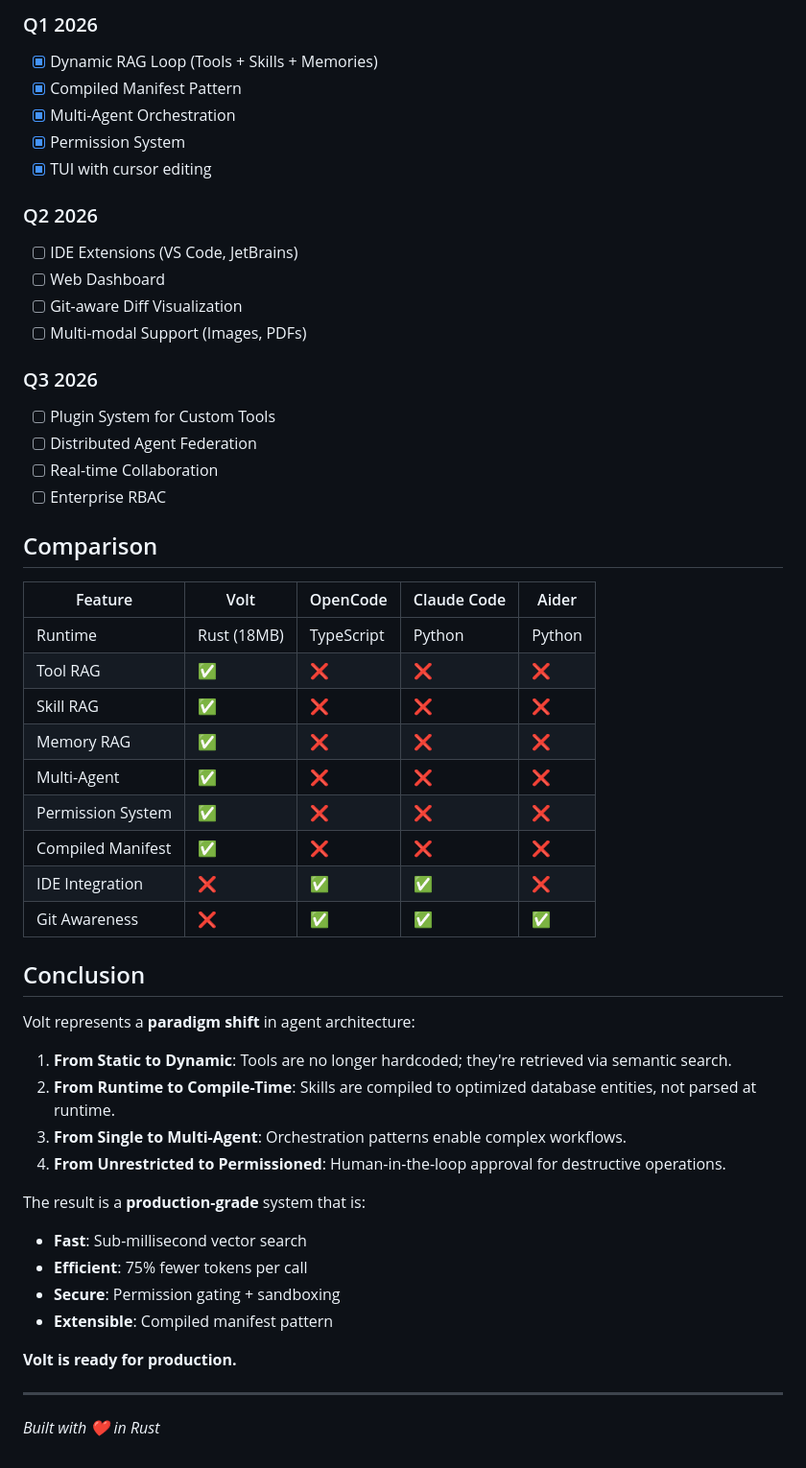
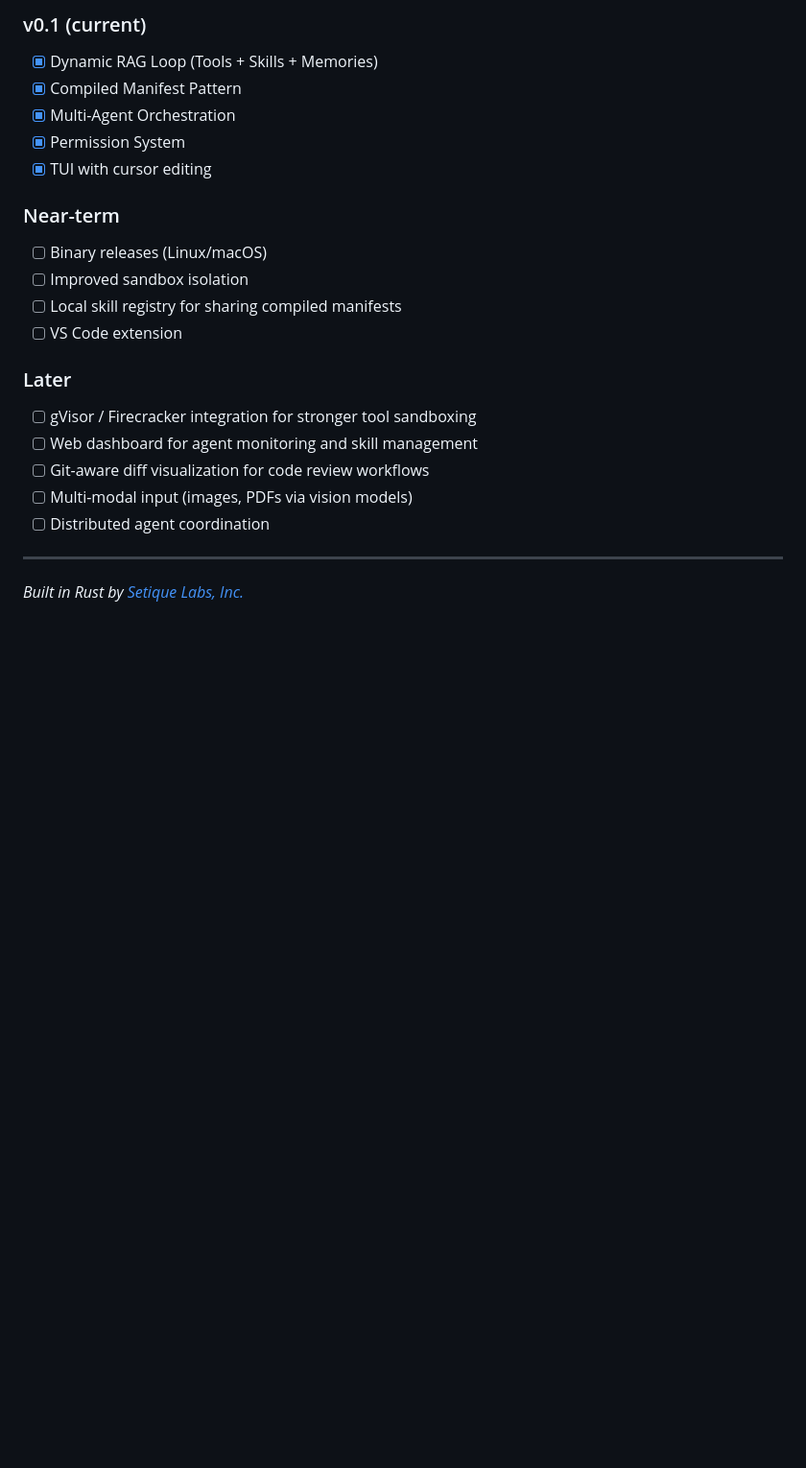
Before and after one commit to iixiiartist/volt, a Markdown page: ARCHITECTURE.md, the part around one of its changes. Shown at 96% size. Drawn GitHub-style; blank space fills up the shorter version.

Commit message:
Revise architecture documentation for clarity
Updated architecture documentation to improve clarity and detail on the Volt framework's features and design decisions.

```diff
--- a/ARCHITECTURE.md
+++ b/ARCHITECTURE.md
@@ -345,54 +349,27 @@ See `.github/workflows/ci.yml` for:
 
-### Q1 2026
+### v0.1 (current)
+
 - [x] Dynamic RAG Loop (Tools + Skills + Memories)
 - [x] Compiled Manifest Pattern
 - [x] Multi-Agent Orchestration
 - [x] Permission System
 - [x] TUI with cursor editing
 
-### Q2 2026
-- [ ] IDE Extensions (VS Code, JetBrains)
-- [ ] Web Dashboard
-- [ ] Git-aware Diff Visualization
-- [ ] Multi-modal Support (Images, PDFs)
+### Near-term
 
-### Q3 2026
-- [ ] Plugin System for Custom Tools
-- [ ] Distributed Agent Federation
-- [ ] Real-time Collaboration
-- [ ] Enterprise RBAC
+- [ ] Binary releases (Linux/macOS)
+- [ ] Improved sandbox isolation
+- [ ] Local skill registry for sharing compiled manifests
+- [ ] VS Code extension
 
-## Comparison
+### Later
 
-| Feature | Volt | OpenCode | Claude Code | Aider |
-|---------|------|----------|-------------|-------|
-| Runtime | Rust (18MB) | TypeScript | Python | Python |
-| Tool RAG | ✅ | ❌ | ❌ | ❌ |
-| Skill RAG | ✅ | ❌ | ❌ | ❌ |
-| Memory RAG | ✅ | ❌ | ❌ | ❌ |
-| Multi-Agent | ✅ | ❌ | ❌ | ❌ |
-| Permission System | ✅ | ❌ | ❌ | ❌ |
-| Compiled Manifest | ✅ | ❌ | ❌ | ❌ |
-| IDE Integration | ❌ | ✅ | ✅ | ❌ |
-| Git Awareness | ❌ | ✅ | ✅ | ✅ |
-
-## Conclusion
-
-Volt represents a **paradigm shift** in agent architecture:
-
-1. **From Static to Dynamic**: Tools are no longer hardcoded; they're retrieved via semantic search.
-2. **From Runtime to Compile-Time**: Skills are compiled to optimized database entities, not parsed at runtime.
-3. **From Single to Multi-Agent**: Orchestration patterns enable complex workflows.
-4. **From Unrestricted to Permissioned**: Human-in-the-loop approval for destructive operations.
-
-The result is a **production-grade** system that is:
-- **Fast**: Sub-millisecond vector search
-- **Efficient**: 75% fewer tokens per call
-- **Secure**: Permission gating + sandboxing
-- **Extensible**: Compiled manifest pattern
-
-**Volt is ready for production.**
+- [ ] gVisor / Firecracker integration for stronger tool sandboxing
+- [ ] Web dashboard for agent monitoring and skill management
+- [ ] Git-aware diff visualization for code review workflows
+- [ ] Multi-modal input (images, PDFs via vision models)
+- [ ] Distributed agent coordination
 
 ---
 
-*Built with ❤️ in Rust*
+*Built in Rust by [Setique Labs, Inc.](https://setique.com)*
```
Also changed, not shown: other parts of ARCHITECTURE.md (+81 -77 lines).
